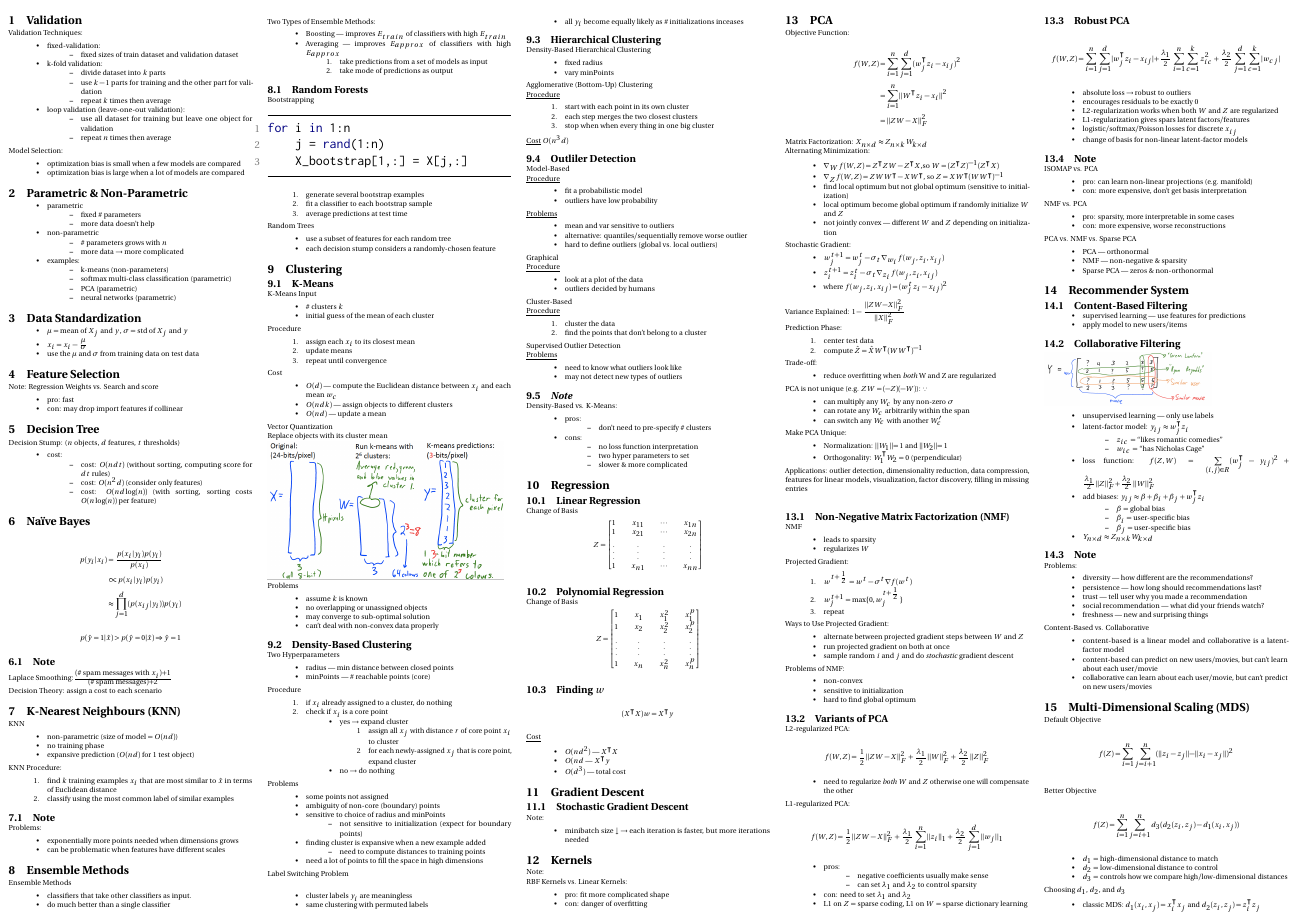
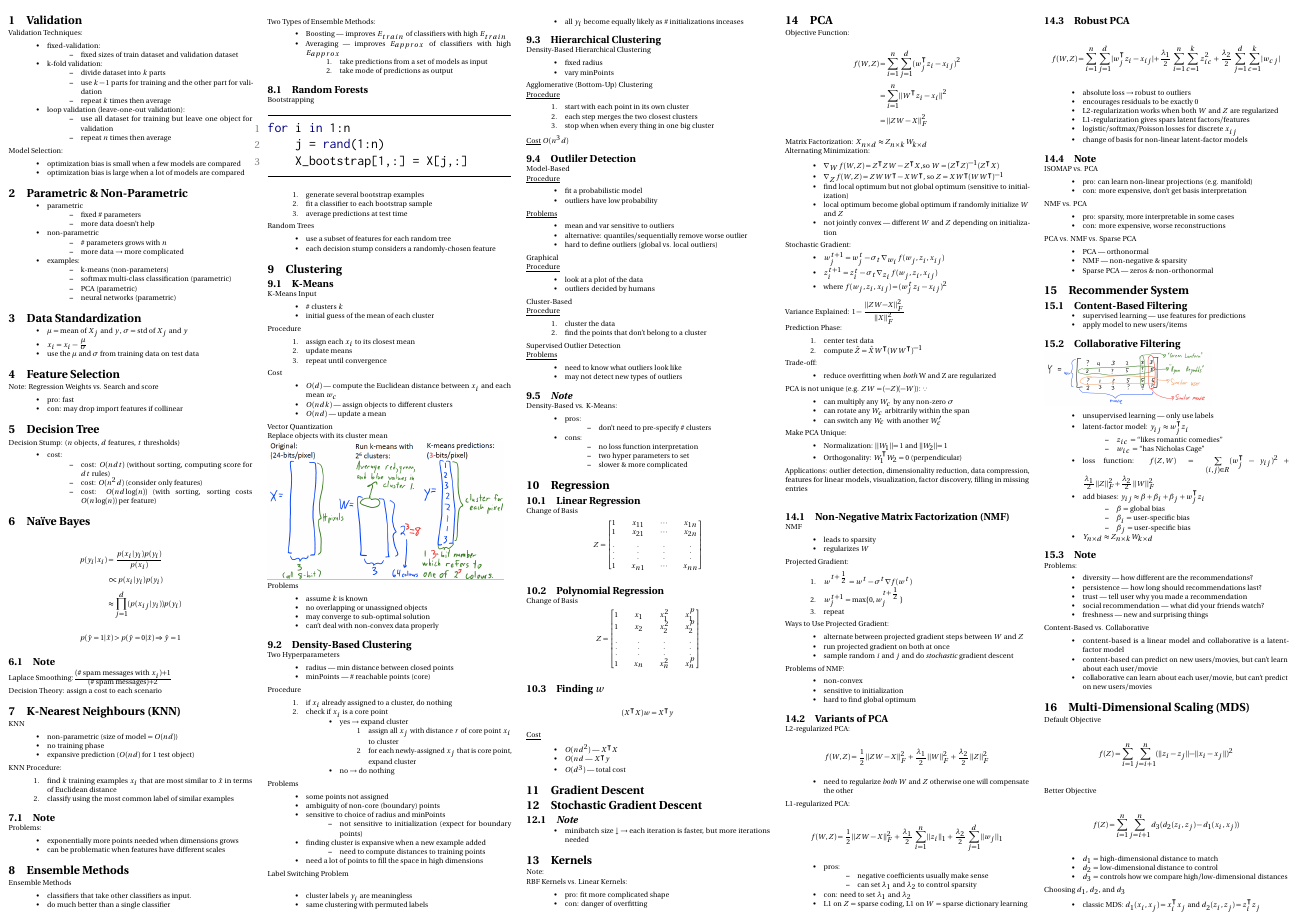
Before and after one commit to kaitian-xie/cpsc340-cheatsheet, a LaTeX document (main.tex): page 1 of 2. Compiled offline with pdfLaTeX.

Commit message:
Update Stochastic Gradient Descent

```diff
--- a/main.tex
+++ b/main.tex
@@ -350,9 +350,9 @@ Change of Basis
 
 \section{Gradient Descent}
 
-\subsection{Stochastic Gradient Descent}
+\section{Stochastic Gradient Descent}
 
-Note:
+\subsection{\emph{Note}}
 \begin{itemize}
     \item minibatch size \(\downarrow \) \(\rightarrow \) each iteration is faster, but more iterations needed
 \end{itemize}
```
